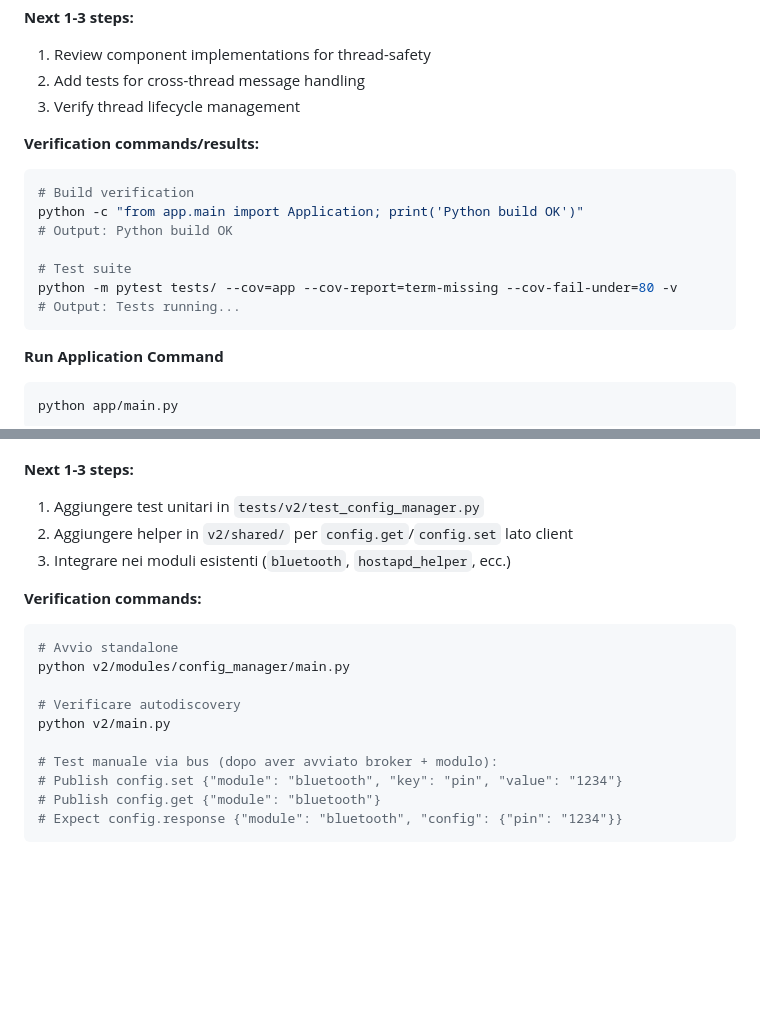
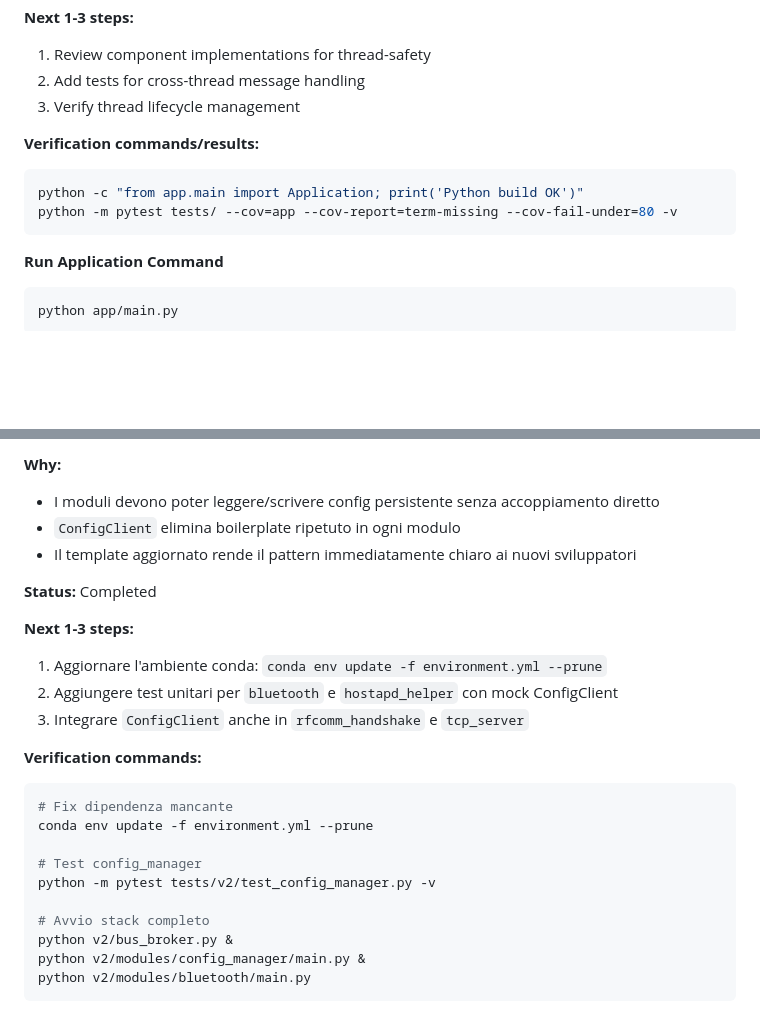
Before and after one commit to nemocrk/NemoHeadUnit-Wireless, a Markdown page: docs/session_handoff.md, 2 parts joined by grey strips. GitHub-like rendering; blank space fills up the shorter version.

````diff
--- a/docs/session_handoff.md
+++ b/docs/session_handoff.md
@@ -22,13 +22,8 @@ Completed
 
 **Verification commands/results:**
 ```bash
-# Build verification
 python -c "from app.main import Application; print('Python build OK')"
-# Output: Python build OK
-
-# Test suite
 python -m pytest tests/ --cov=app --cov-report=term-missing --cov-fail-under=80 -v
-# Output: Tests running...
 ```
 
 **Run Application Command**
@@ -118,19 +121,25 @@ Completed
+**Why:**
+- I moduli devono poter leggere/scrivere config persistente senza accoppiamento diretto
+- `ConfigClient` elimina boilerplate ripetuto in ogni modulo
+- Il template aggiornato rende il pattern immediatamente chiaro ai nuovi sviluppatori
+
+**Status:** Completed
 
 **Next 1-3 steps:**
-1. Aggiungere test unitari in `tests/v2/test_config_manager.py`
-2. Aggiungere helper in `v2/shared/` per `config.get`/`config.set` lato client
-3. Integrare nei moduli esistenti (`bluetooth`, `hostapd_helper`, ecc.)
+1. Aggiornare l'ambiente conda: `conda env update -f environment.yml --prune`
+2. Aggiungere test unitari per `bluetooth` e `hostapd_helper` con mock ConfigClient
+3. Integrare `ConfigClient` anche in `rfcomm_handshake` e `tcp_server`
 
 **Verification commands:**
 ```bash
-# Avvio standalone
-python v2/modules/config_manager/main.py
+# Fix dipendenza mancante
+conda env update -f environment.yml --prune
 
-# Verificare autodiscovery
-python v2/main.py
+# Test config_manager
+python -m pytest tests/v2/test_config_manager.py -v
 
-# Test manuale via bus (dopo aver avviato broker + modulo):
-# Publish config.set {"module": "bluetooth", "key": "pin", "value": "1234"}
-# Publish config.get {"module": "bluetooth"}
-# Expect config.response {"module": "bluetooth", "config": {"pin": "1234"}}
+# Avvio stack completo
+python v2/bus_broker.py &
+python v2/modules/config_manager/main.py &
+python v2/modules/bluetooth/main.py
 ```
````
Also changed, not shown: other parts of docs/session_handoff.md (+42 -34 lines).
